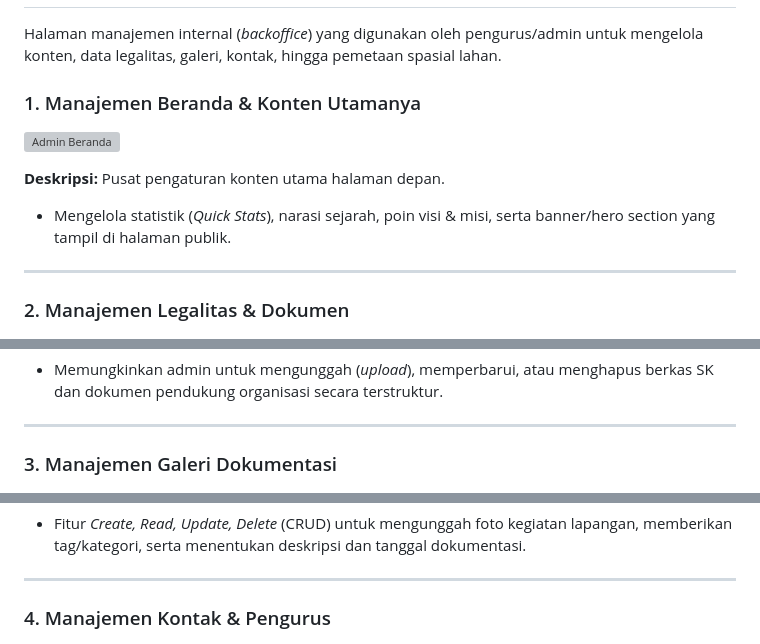
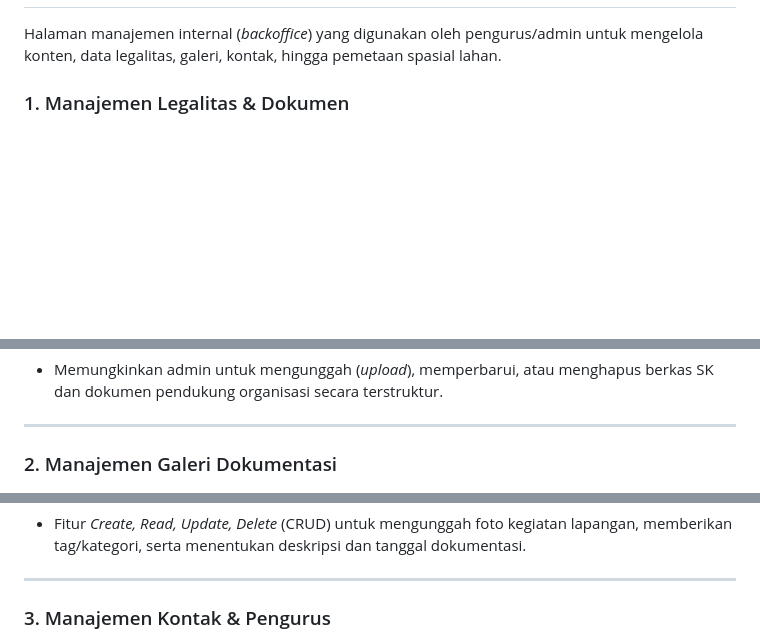
Before and after one commit to xyzadboy/Kelompok_Tani_Profile, a Markdown page: README.md, 3 parts joined by grey strips. Rendered like a GitHub page; blank space fills up the shorter version; grey boxes are pictures that could not be loaded.

```diff
--- a/README.md
+++ b/README.md
@@ -61,16 +61,7 @@ Fitur unggulan berupa Sistem Informasi Geografis (GIS) interaktif untuk memetaka
 
 Halaman manajemen internal (*backoffice*) yang digunakan oleh pengurus/admin untuk mengelola konten, data legalitas, galeri, kontak, hingga pemetaan spasial lahan.
 
-### 1. Manajemen Beranda & Konten Utamanya
-![Admin Beranda](assets/beranda_admin.png)
-
-**Deskripsi:**
-Pusat pengaturan konten utama halaman depan.
-* Mengelola statistik (*Quick Stats*), narasi sejarah, poin visi & misi, serta banner/hero section yang tampil di halaman publik.
-
----
-
-### 2. Manajemen Legalitas & Dokumen
+### 1. Manajemen Legalitas & Dokumen
 ![Admin Legalitas](assets/legalitas_admin.png)
 
 **Deskripsi:**
@@ -79,7 +70,7 @@ Modul pengarsipan dan publikasi dokumen legalitas.
 
 ---
 
-### 3. Manajemen Galeri Dokumentasi
+### 2. Manajemen Galeri Dokumentasi
 ![Admin Galeri](assets/galeri_admin.png)
 
 **Deskripsi:**
@@ -88,7 +79,7 @@ Panel pengolahan repositori galeri kegiatan.
 
 ---
 
-### 4. Manajemen Kontak & Pengurus
+### 3. Manajemen Kontak & Pengurus
 ![Admin Kontak](assets/kontak_admin.png)
 
 **Deskripsi:**
```
Also changed, not shown: other parts of README.md (+1 -1 lines).
